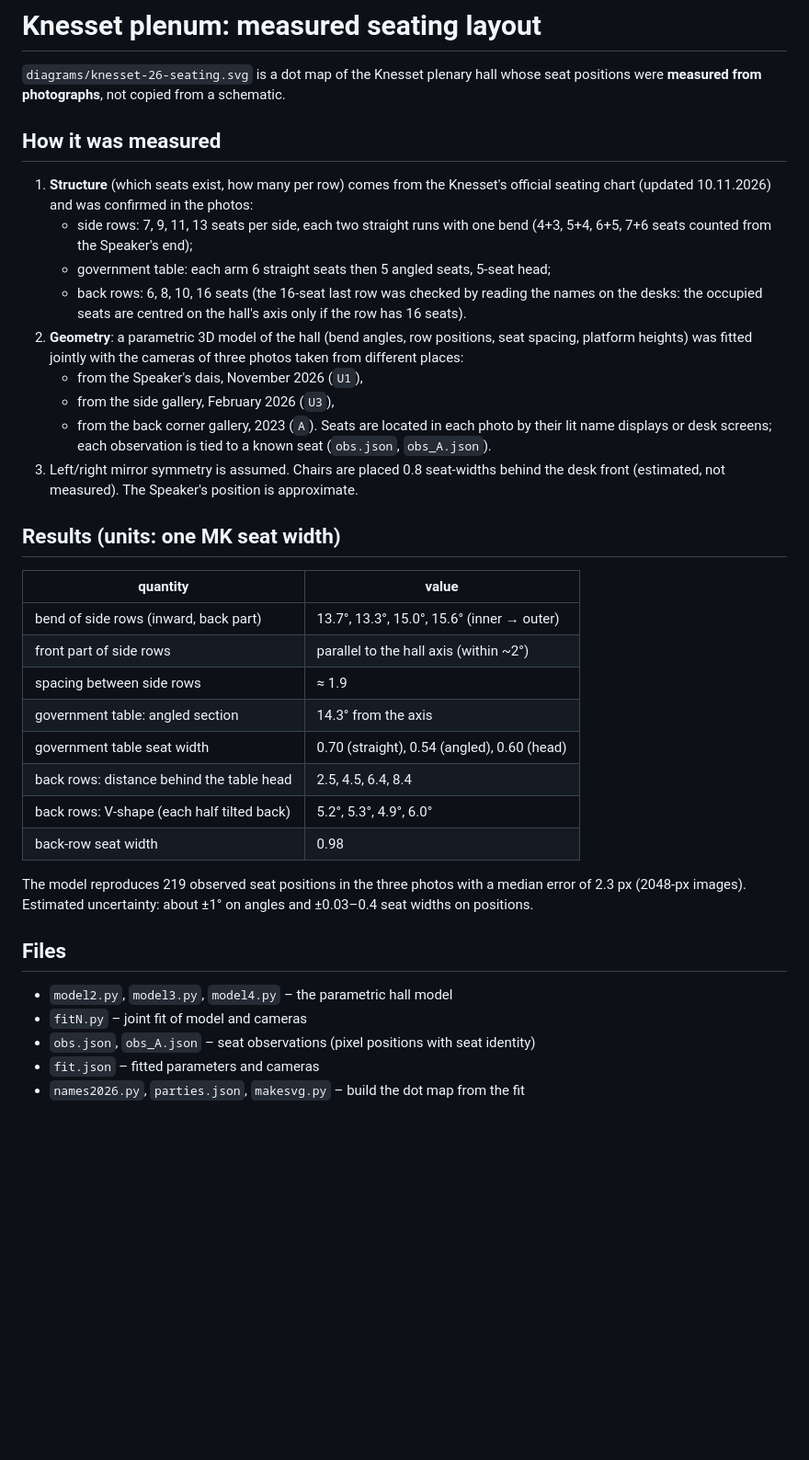
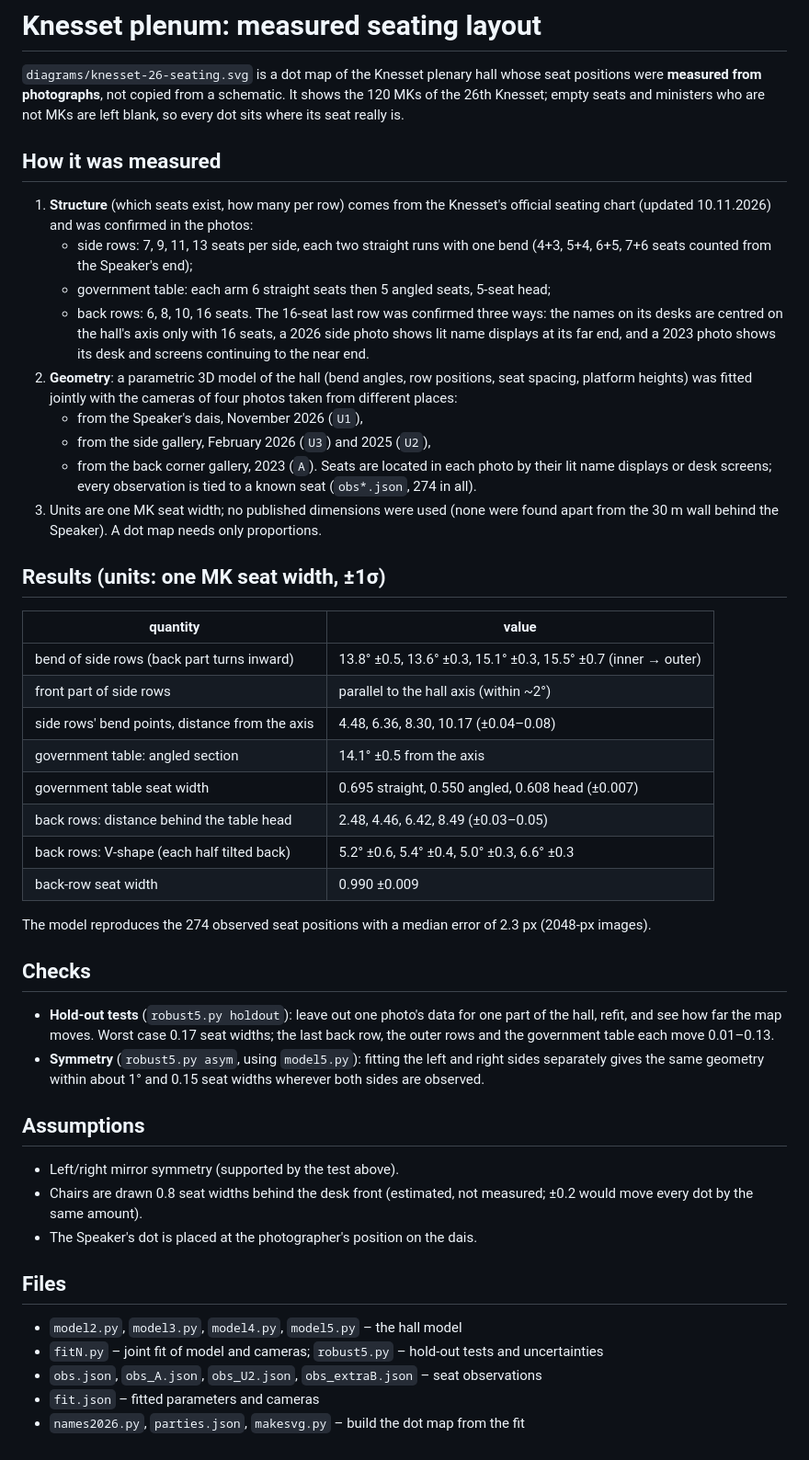
Before and after one commit to yechezkelbinstok-dev/Parliament, a Markdown page: knesset_plenum/README.md, the part around the change. Shown at 92% size. Rendered like a GitHub page; blank space fills up the shorter version.

```diff
--- a/knesset_plenum/README.md
+++ b/knesset_plenum/README.md
@@ -2,6 +2,8 @@
 
 `diagrams/knesset-26-seating.svg` is a dot map of the Knesset plenary hall whose
 seat positions were **measured from photographs**, not copied from a schematic.
+It shows the 120 MKs of the 26th Knesset; empty seats and ministers who are not
+MKs are left blank, so every dot sits where its seat really is.
 
 ## How it was measured
 
@@ -10,42 +12,59 @@ seat positions were **measured from photographs**, not copied from a schematic.
    - side rows: 7, 9, 11, 13 seats per side, each two straight runs with one bend
      (4+3, 5+4, 6+5, 7+6 seats counted from the Speaker's end);
    - government table: each arm 6 straight seats then 5 angled seats, 5-seat head;
-   - back rows: 6, 8, 10, 16 seats (the 16-seat last row was checked by reading the
-     names on the desks: the occupied seats are centred on the hall's axis
-     only if the row has 16 seats).
+   - back rows: 6, 8, 10, 16 seats. The 16-seat last row was confirmed three ways:
+     the names on its desks are centred on the hall's axis only with 16 seats,
+     a 2026 side photo shows lit name displays at its far end, and a 2023 photo
+     shows its desk and screens continuing to the near end.
 2. **Geometry**: a parametric 3D model of the hall (bend angles, row positions,
-   seat spacing, platform heights) was fitted jointly with the cameras of three
+   seat spacing, platform heights) was fitted jointly with the cameras of four
    photos taken from different places:
    - from the Speaker's dais, November 2026 (`U1`),
-   - from the side gallery, February 2026 (`U3`),
+   - from the side gallery, February 2026 (`U3`) and 2025 (`U2`),
    - from the back corner gallery, 2023 (`A`).
    Seats are located in each photo by their lit name displays or desk screens;
-   each observation is tied to a known seat (`obs.json`, `obs_A.json`).
-3. Left/right mirror symmetry is assumed. Chairs are placed 0.8 seat-widths
-   behind the desk front (estimated, not measured). The Speaker's position is
-   approximate.
+   every observation is tied to a known seat (`obs*.json`, 274 in all).
+3. Units are one MK seat width; no published dimensions were used (none were
+   found apart from the 30 m wall behind the Speaker). A dot map needs only
+   proportions.
 
-## Results (units: one MK seat width)
+## Results (units: one MK seat width, ±1σ)
 
 | quantity | value |
 |---|---|
-| bend of side rows (inward, back part) | 13.7°, 13.3°, 15.0°, 15.6° (inner → outer) |
+| bend of side rows (back part turns inward) | 13.8° ±0.5, 13.6° ±0.3, 15.1° ±0.3, 15.5° ±0.7 (inner → outer) |
 | front part of side rows | parallel to the hall axis (within ~2°) |
-| spacing between side rows | ≈ 1.9 |
-| government table: angled section | 14.3° from the axis |
-| government table seat width | 0.70 (straight), 0.54 (angled), 0.60 (head) |
-| back rows: distance behind the table head | 2.5, 4.5, 6.4, 8.4 |
-| back rows: V-shape (each half tilted back) | 5.2°, 5.3°, 4.9°, 6.0° |
-| back-row seat width | 0.98 |
+| side rows' bend points, distance from the axis | 4.48, 6.36, 8.30, 10.17 (±0.04–0.08) |
+| government table: angled section | 14.1° ±0.5 from the axis |
+| government table seat width | 0.695 straight, 0.550 angled, 0.608 head (±0.007) |
+| back rows: distance behind the table head | 2.48, 4.46, 6.42, 8.49 (±0.03–0.05) |
+| back rows: V-shape (each half tilted back) | 5.2° ±0.6, 5.4° ±0.4, 5.0° ±0.3, 6.6° ±0.3 |
+| back-row seat width | 0.990 ±0.009 |
 
-The model reproduces 219 observed seat positions in the three photos with a
-median error of 2.3 px (2048-px images). Estimated uncertainty: about ±1° on
-angles and ±0.03–0.4 seat widths on positions.
+The model reproduces the 274 observed seat positions with a median error of
+2.3 px (2048-px images).
+
+## Checks
+
+- **Hold-out tests** (`robust5.py holdout`): leave out one photo's data for one
+  part of the hall, refit, and see how far the map moves. Worst case 0.17 seat
+  widths; the last back row, the outer rows and the government table each move
+  0.01–0.13.
+- **Symmetry** (`robust5.py asym`, using `model5.py`): fitting the left
+  and right sides separately gives the same geometry within about 1° and
+  0.15 seat widths wherever both sides are observed.
+
+## Assumptions
+
+- Left/right mirror symmetry (supported by the test above).
+- Chairs are drawn 0.8 seat widths behind the desk front (estimated, not
+  measured; ±0.2 would move every dot by the same amount).
+- The Speaker's dot is placed at the photographer's position on the dais.
 
 ## Files
 
-- `model2.py`, `model3.py`, `model4.py` – the parametric hall model
-- `fitN.py` – joint fit of model and cameras
-- `obs.json`, `obs_A.json` – seat observations (pixel positions with seat identity)
+- `model2.py`, `model3.py`, `model4.py`, `model5.py` – the hall model
+- `fitN.py` – joint fit of model and cameras; `robust5.py` – hold-out tests and uncertainties
+- `obs.json`, `obs_A.json`, `obs_U2.json`, `obs_extraB.json` – seat observations
 - `fit.json` – fitted parameters and cameras
 - `names2026.py`, `parties.json`, `makesvg.py` – build the dot map from the fit
```
Also changed, not shown: diagrams/knesset-26-seating.png, 7 other files.
